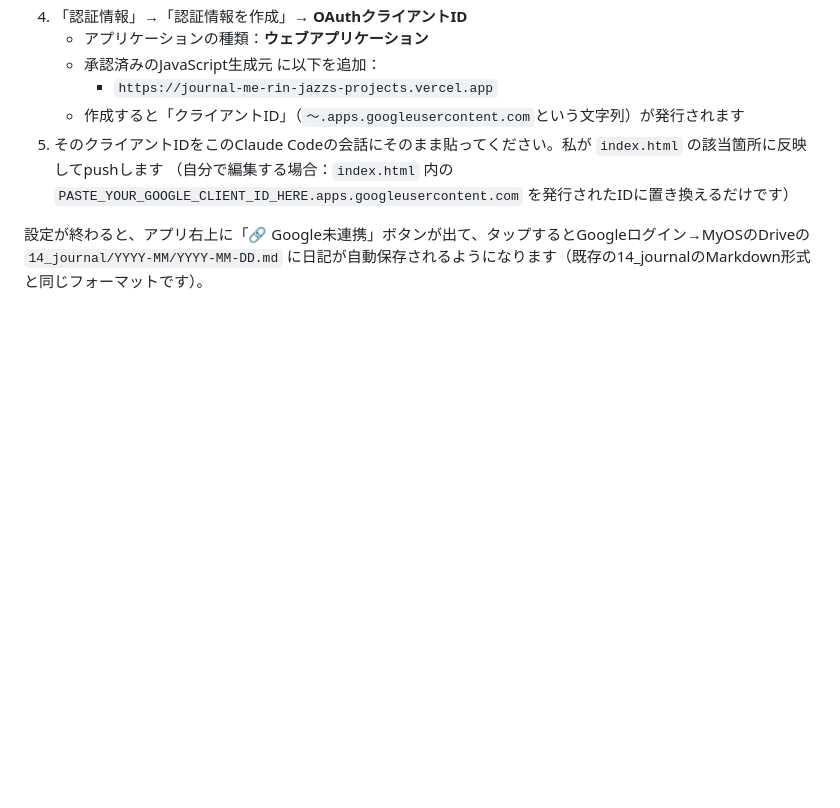
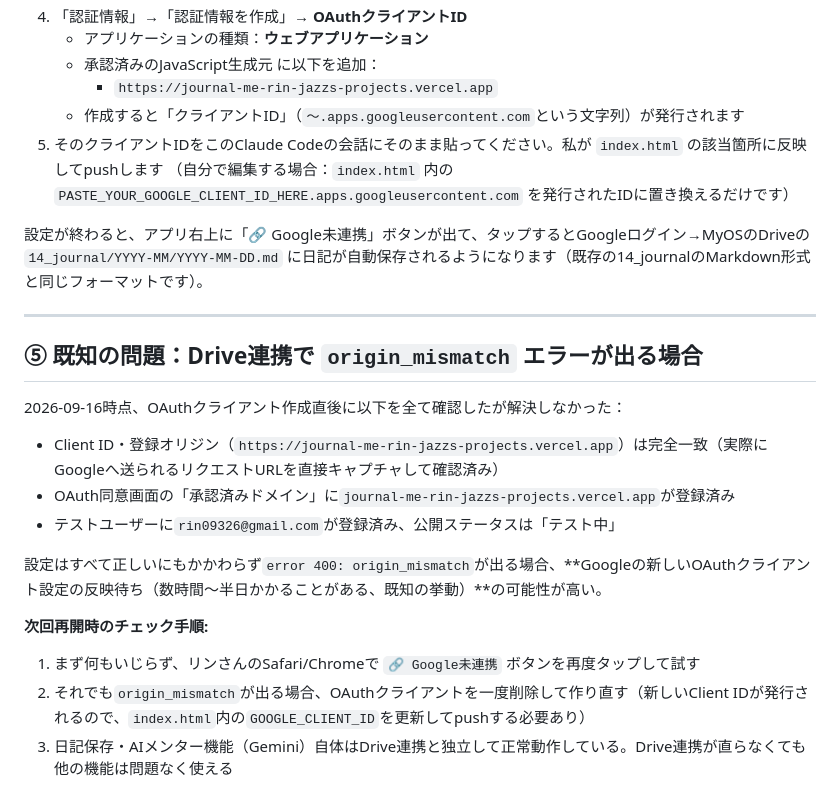
Before and after one commit to Rin-jazz/journal-me, a Markdown page: SETUP.md, the part around the change. Rendered like a GitHub page; blank space fills up the shorter version.

Commit message:
SETUP.md: origin_mismatchのトラブルシュート記録を追加

```diff
--- a/SETUP.md
+++ b/SETUP.md
@@ -56,3 +56,19 @@
    （自分で編集する場合：`index.html` 内の `PASTE_YOUR_GOOGLE_CLIENT_ID_HERE.apps.googleusercontent.com` を発行されたIDに置き換えるだけです）
 
 設定が終わると、アプリ右上に「🔗 Google未連携」ボタンが出て、タップするとGoogleログイン→MyOSのDriveの `14_journal/YYYY-MM/YYYY-MM-DD.md` に日記が自動保存されるようになります（既存の14_journalのMarkdown形式と同じフォーマットです）。
+
+---
+
+## ⑤ 既知の問題：Drive連携で `origin_mismatch` エラーが出る場合
+
+2026-09-16時点、OAuthクライアント作成直後に以下を全て確認したが解決しなかった：
+- Client ID・登録オリジン（`https://journal-me-rin-jazzs-projects.vercel.app`）は完全一致（実際にGoogleへ送られるリクエストURLを直接キャプチャして確認済み）
+- OAuth同意画面の「承認済みドメイン」に`journal-me-rin-jazzs-projects.vercel.app`が登録済み
+- テストユーザーに`rin09326@gmail.com`が登録済み、公開ステータスは「テスト中」
+
+設定はすべて正しいにもかかわらず`error 400: origin_mismatch`が出る場合、**Googleの新しいOAuthクライアント設定の反映待ち（数時間〜半日かかることがある、既知の挙動）**の可能性が高い。
+
+**次回再開時のチェック手順:**
+1. まず何もいじらず、リンさんのSafari/Chromeで `🔗 Google未連携` ボタンを再度タップして試す
+2. それでも`origin_mismatch`が出る場合、OAuthクライアントを一度削除して作り直す（新しいClient IDが発行されるので、`index.html`内の`GOOGLE_CLIENT_ID`を更新してpushする必要あり）
+3. 日記保存・AIメンター機能（Gemini）自体はDrive連携と独立して正常動作している。Drive連携が直らなくても他の機能は問題なく使える
```
